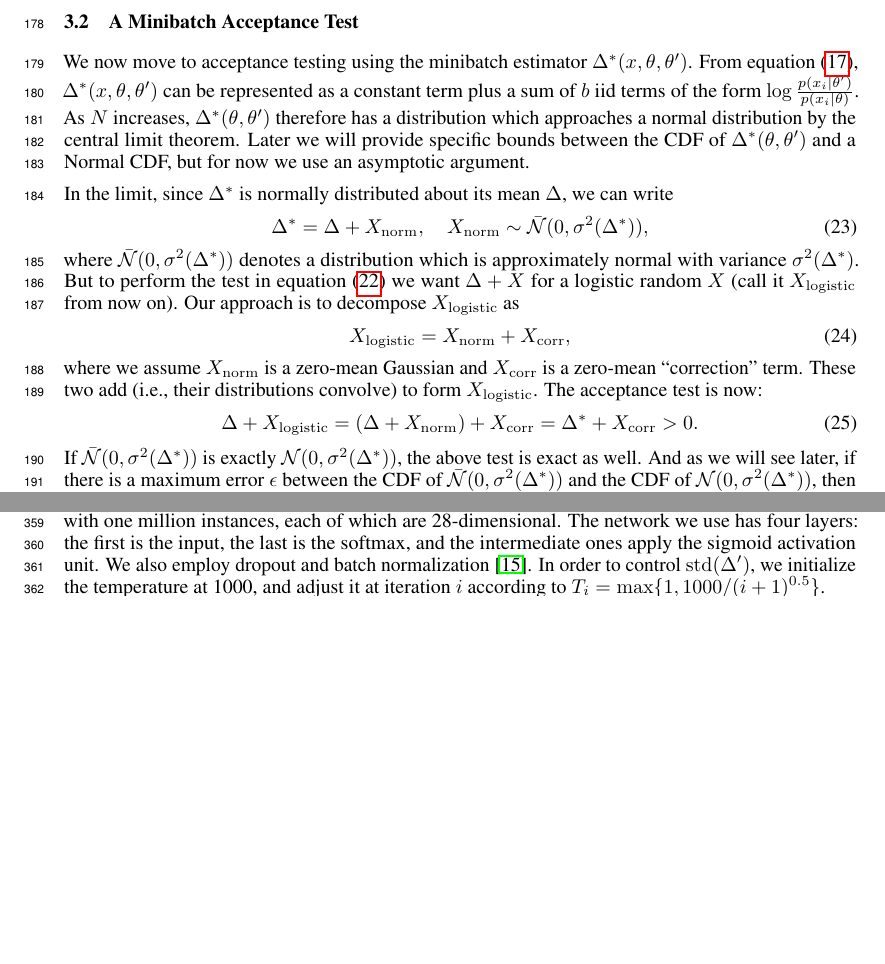
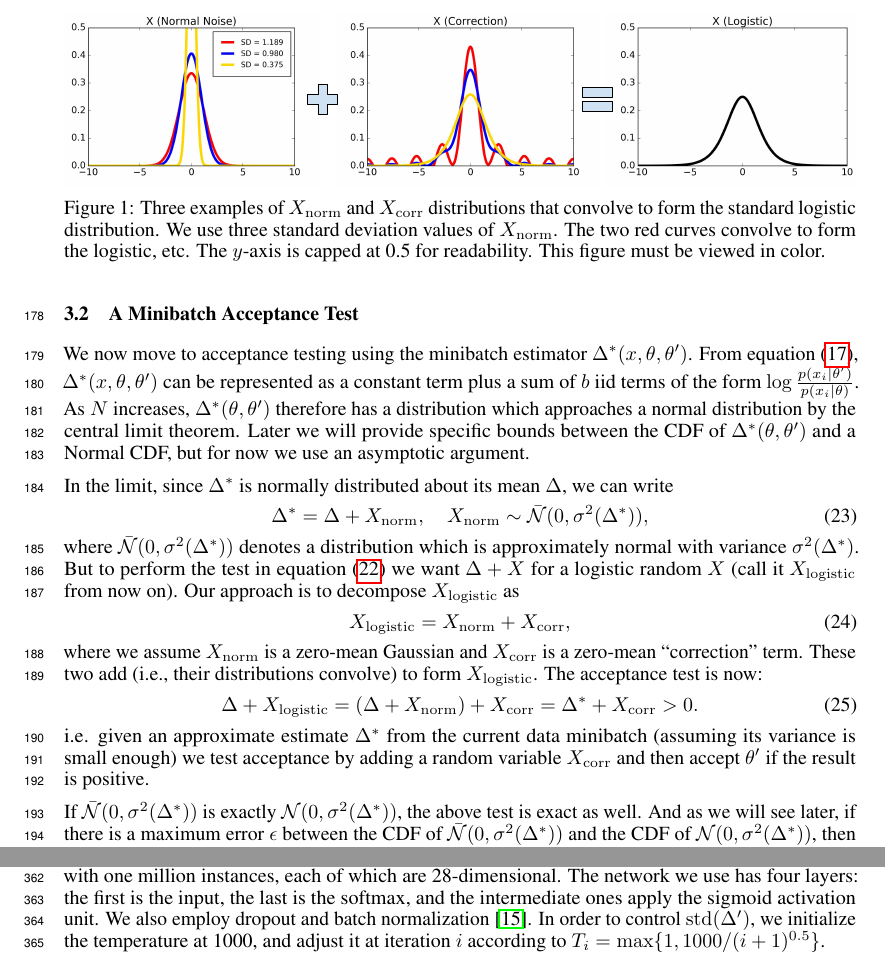
Before and after one commit to DanielTakeshi/New_MH_Test, a LaTeX paper (nips_2016.tex): two parts of pages 6 and 10 of 17 before the commit and two parts of pages 6 and 11 of 17 after it, joined at a grey line, cut at the place of the change, the shorter picture padded with empty space. Compiled offline with pdfLaTeX.

Commit message:
updates to first section

```diff
--- a/nips_2016.tex
+++ b/nips_2016.tex
@@ -512,10 +512,27 @@ test is now:
 \begin{equation}\label{eq:criteria}
 \Delta + X_{\rm logistic} = (\Delta + X_{\rm norm}) + X_{\rm corr} = \Delta^* + X_{\rm corr} >0.
 \end{equation}
+i.e. given an approximate estimate $\Delta^*$ from the current data minibatch (assuming its
+variance is small enough) we test acceptance by adding a random variable $X_{\rm corr}$ and
+then accept $\theta'$ if the result is positive.
+
 If $\mathcal{\bar{N}}(0, \sigma^2(\Delta^*))$ is exactly $\mathcal{N}(0, \sigma^2(\Delta^*))$,
 the above test is exact as well. And as we will see later,  if there is a maximum error $\epsilon$ between
 the CDF of $\mathcal{\bar{N}}(0, \sigma^2(\Delta^*))$ and the CDF of $\mathcal{N}(0, \sigma^2(\Delta^*))$,
 then the acceptance test has an error of at most $\epsilon$.
+
+\begin{figure}[t]
+    \centering
+    \includegraphics[width=1\textwidth]{mh_convolution_diagram_v2}
+    \caption{
+    Three examples of $X_{\rm norm}$ and $X_{\rm corr}$ distributions that convolve to form the
+    standard logistic distribution. We use three standard deviation values of $X_{\rm norm}$. The
+    two red curves convolve to form the logistic, etc. The $y$-axis is capped at 0.5 for
+    readability. This figure must be viewed in color.
+    }
+    \label{fig:deconvolution}
+    %\vspace{-10pt}
+\end{figure}
 
 It is important to understand why we use Equations~\ref{eq:deconvolution} and~\ref{eq:criteria}. The
 deconvolution process allows us to use $\Delta' + X_{\rm corr}$ as a proxy for $\Delta + X$. It
```
